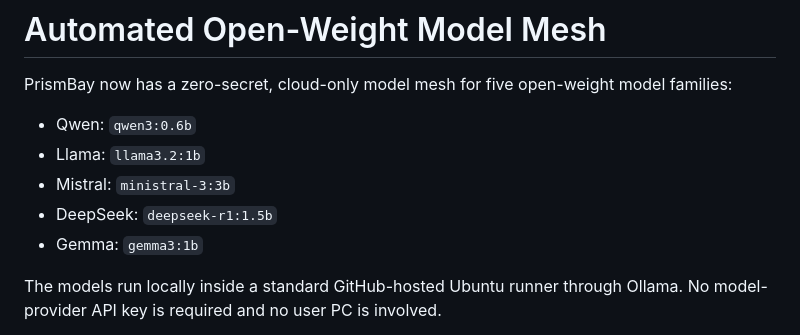
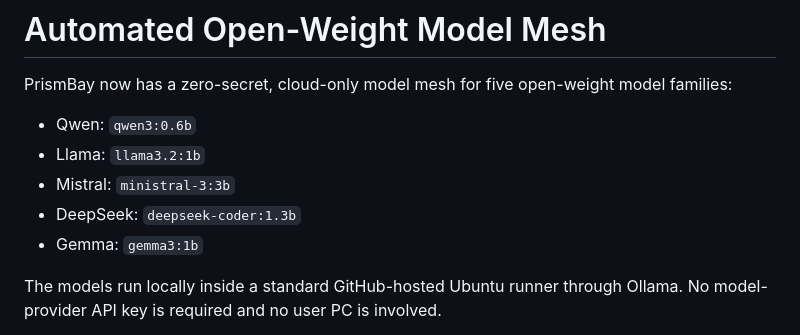
Before and after one commit to ragunauth123456-maker/PrismBay, a Markdown page: docs/OPEN_MODEL_MESH.md, the part around the change. Rendered like a GitHub page.

Commit message:
docs: update DeepSeek council model

```diff
--- a/docs/OPEN_MODEL_MESH.md
+++ b/docs/OPEN_MODEL_MESH.md
@@ -5,7 +5,7 @@ PrismBay now has a zero-secret, cloud-only model mesh for five open-weight model
 - Qwen: `qwen3:0.6b`
 - Llama: `llama3.2:1b`
 - Mistral: `ministral-3:3b`
-- DeepSeek: `deepseek-r1:1.5b`
+- DeepSeek: `deepseek-coder:1.3b`
 - Gemma: `gemma3:1b`
 
 The models run locally inside a standard GitHub-hosted Ubuntu runner through Ollama. No model-provider API key is required and no user PC is involved.
```
